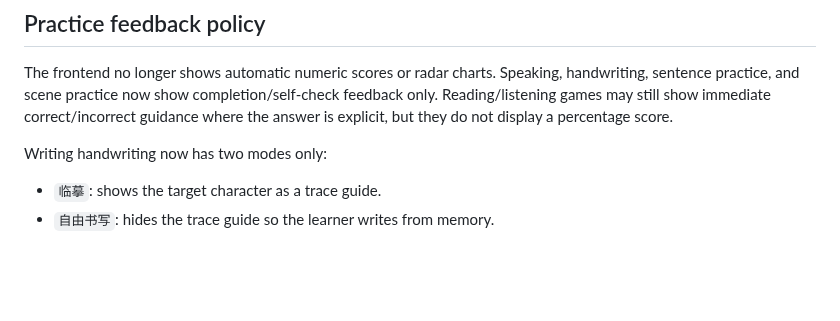
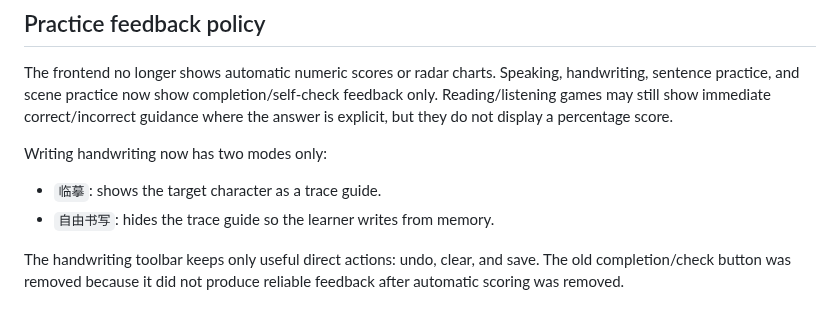
Before and after one commit to q547113058-max/chinese-speaking-web, a Markdown page: README.md, the part around the change. Rendered like a GitHub page; blank space fills up the shorter version.

Commit message:
fix: remove writing check action

```diff
--- a/README.md
+++ b/README.md
@@ -193,3 +193,5 @@ Writing handwriting now has two modes only:
 
 - `临摹`: shows the target character as a trace guide.
 - `自由书写`: hides the trace guide so the learner writes from memory.
+
+The handwriting toolbar keeps only useful direct actions: undo, clear, and save. The old completion/check button was removed because it did not produce reliable feedback after automatic scoring was removed.
```
